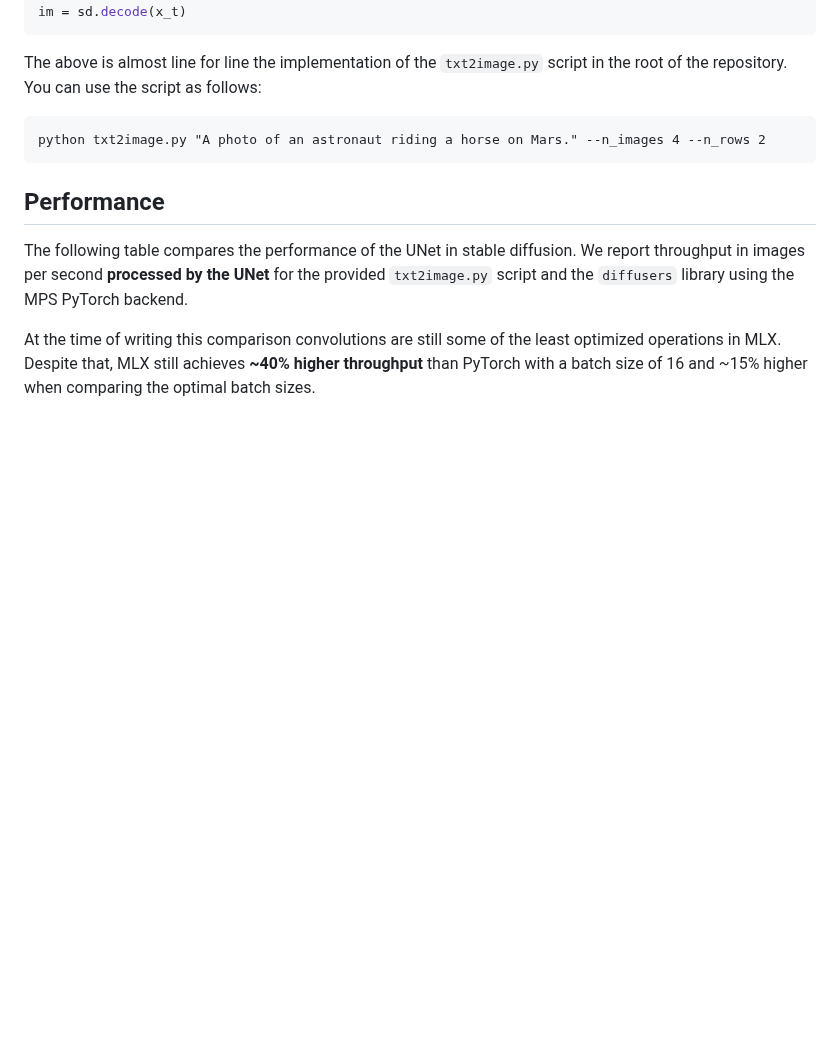
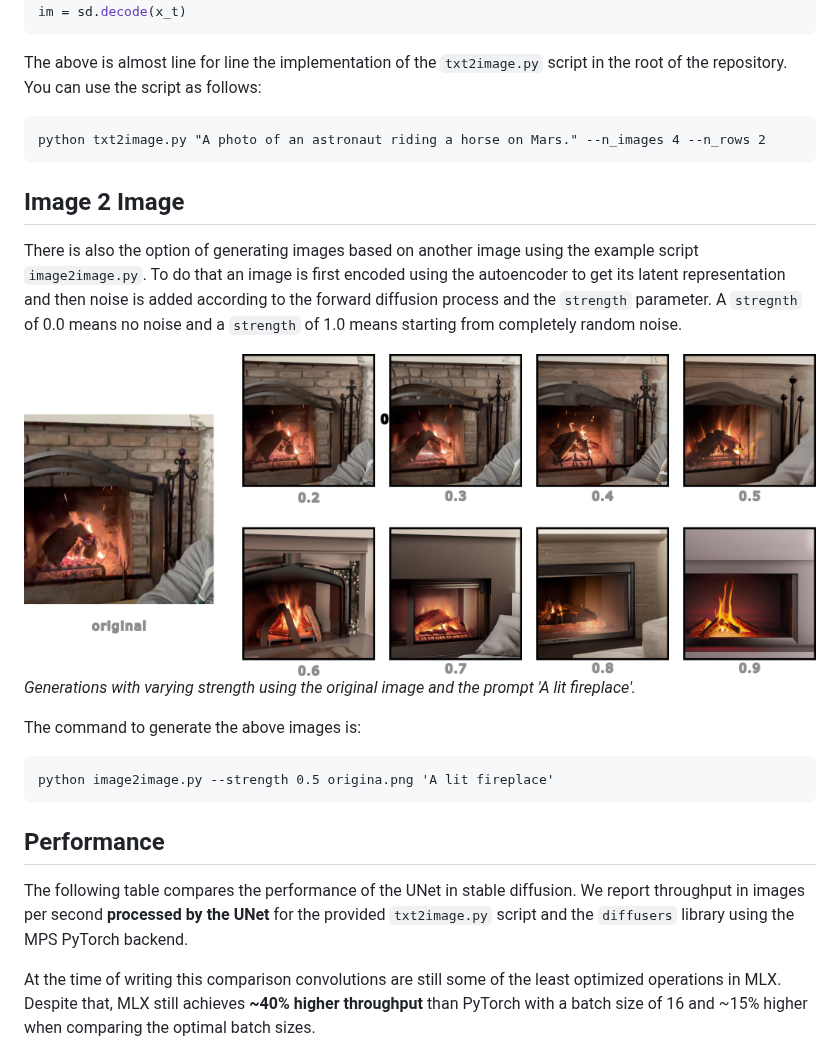
Before and after one commit to ml-explore/mlx-examples, a Markdown page: stable_diffusion/README.md, the part around the change. Drawn GitHub-style; pictures changed too: stable_diffusion/im2im.png (added); blank space fills up the shorter version.

```diff
--- a/stable_diffusion/README.md
+++ b/stable_diffusion/README.md
@@ -61,6 +61,24 @@ script in the root of the repository. You can use the script as follows:
 
     python txt2image.py "A photo of an astronaut riding a horse on Mars." --n_images 4 --n_rows 2
 
+Image 2 Image
+-------------
+
+There is also the option of generating images based on another image using the
+example script `image2image.py`. To do that an image is first encoded using the
+autoencoder to get its latent representation and then noise is added according
+to the forward diffusion process and the `strength` parameter. A `stregnth` of
+0.0 means no noise and a `strength` of 1.0 means starting from completely
+random noise.
+
+![image2image](im2im.png)
+*Generations with varying strength using the original image and the prompt 'A lit fireplace'.*
+
+The command to generate the above images is:
+
+    python image2image.py --strength 0.5 origina.png 'A lit fireplace'
+
+
 Performance
 -----------
 
```
